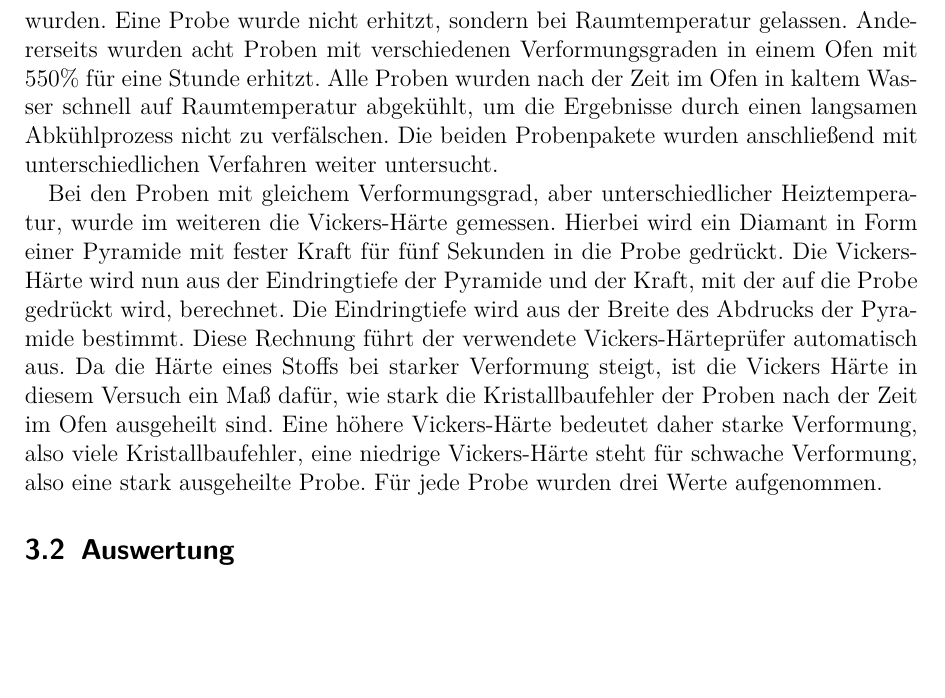
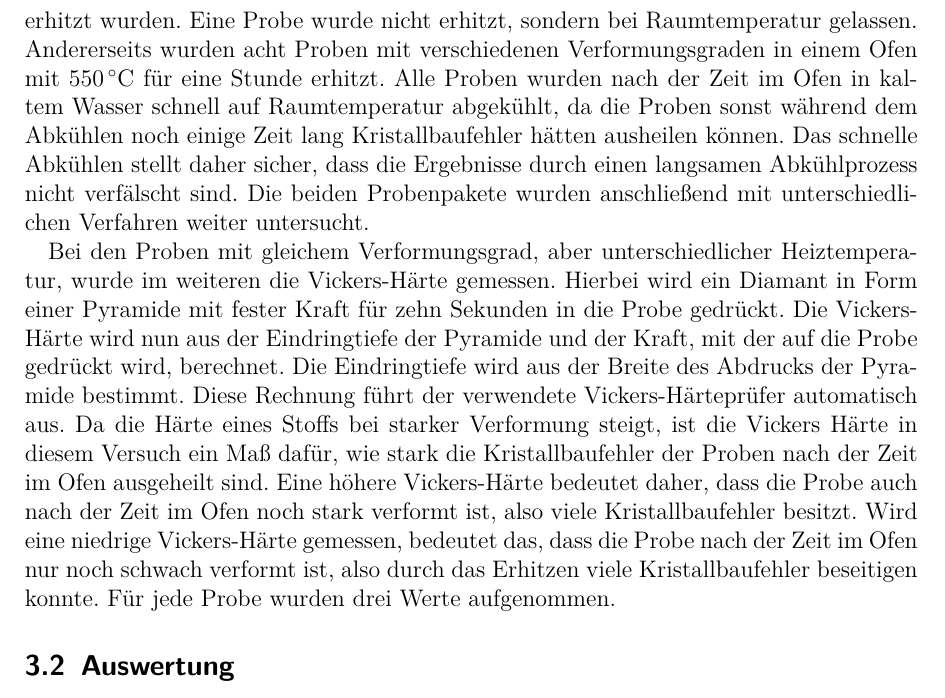
Before and after one commit to Sasmuin/Praktikum, a LaTeX document (MP3/MP3.tex): part of page 5 of 11, cut so that both start at the same text, the shorter picture padded with empty space. Compiled offline with pdfLaTeX.

Commit message:
Berichtigung MP3

```diff
--- a/MP3/MP3.tex
+++ b/MP3/MP3.tex
@@ -119,9 +119,9 @@ V = \frac{d_0-d}{d_0} \cdot 100
 \label{eq:ver}
 \end{equation}
 
-Anschließend wurden die Proben in verschiedene Öfen gegeben. Einerseits wurden sieben Proben, die alle auf einen Verformungsgrad von $80\%$ verformt wurden, auf sieben Öfen mit verschiedenen Temperaturen verteilt, in denen sie jeweils fünf Minuten erhitzt wurden. Eine Probe wurde nicht erhitzt, sondern bei Raumtemperatur gelassen. Andererseits wurden acht Proben mit verschiedenen Verformungsgraden in einem Ofen mit $550\%$ für eine Stunde erhitzt. Alle Proben wurden nach der Zeit im Ofen in kaltem Wasser schnell auf Raumtemperatur abgekühlt, um die Ergebnisse durch einen langsamen Abkühlprozess nicht zu verfälschen. Die beiden Probenpakete wurden anschließend mit unterschiedlichen Verfahren weiter untersucht.
+Anschließend wurden die Proben in verschiedene Öfen gegeben. Einerseits wurden sieben Proben, die alle auf einen Verformungsgrad von $80\%$ verformt wurden, auf sieben Öfen mit verschiedenen Temperaturen verteilt, in denen sie jeweils fünf Minuten erhitzt wurden. Eine Probe wurde nicht erhitzt, sondern bei Raumtemperatur gelassen. Andererseits wurden acht Proben mit verschiedenen Verformungsgraden in einem Ofen mit $\SI{550}{\degreeCelsius}$ für eine Stunde erhitzt. Alle Proben wurden nach der Zeit im Ofen in kaltem Wasser schnell auf Raumtemperatur abgekühlt, da die Proben sonst während dem Abkühlen noch einige Zeit lang Kristallbaufehler hätten ausheilen können. Das schnelle Abkühlen stellt daher sicher, dass die Ergebnisse durch einen langsamen Abkühlprozess nicht verfälscht sind. Die beiden Probenpakete wurden anschließend mit unterschiedlichen Verfahren weiter untersucht.
 
-Bei den Proben mit gleichem Verformungsgrad, aber unterschiedlicher Heiztemperatur, wurde im weiteren die Vickers-Härte gemessen. Hierbei wird ein Diamant in Form einer Pyramide mit fester Kraft für fünf Sekunden in die Probe gedrückt. Die Vickers-Härte wird nun aus der Eindringtiefe der Pyramide und der Kraft, mit der auf die Probe gedrückt wird, berechnet. Die Eindringtiefe wird aus der Breite des Abdrucks der Pyramide bestimmt. Diese Rechnung führt der verwendete Vickers-Härteprüfer automatisch aus. Da die Härte eines Stoffs bei starker Verformung steigt, ist die Vickers Härte in diesem Versuch ein Maß dafür, wie stark die Kristallbaufehler der Proben nach der Zeit im Ofen ausgeheilt sind. Eine höhere Vickers-Härte bedeutet daher starke Verformung, also viele Kristallbaufehler, eine niedrige Vickers-Härte steht für schwache Verformung, also eine stark ausgeheilte Probe. Für jede Probe wurden drei Werte aufgenommen.
+Bei den Proben mit gleichem Verformungsgrad, aber unterschiedlicher Heiztemperatur, wurde im weiteren die Vickers-Härte gemessen. Hierbei wird ein Diamant in Form einer Pyramide mit fester Kraft für zehn Sekunden in die Probe gedrückt. Die Vickers-Härte wird nun aus der Eindringtiefe der Pyramide und der Kraft, mit der auf die Probe gedrückt wird, berechnet. Die Eindringtiefe wird aus der Breite des Abdrucks der Pyramide bestimmt. Diese Rechnung führt der verwendete Vickers-Härteprüfer automatisch aus. Da die Härte eines Stoffs bei starker Verformung steigt, ist die Vickers Härte in diesem Versuch ein Maß dafür, wie stark die Kristallbaufehler der Proben nach der Zeit im Ofen ausgeheilt sind. Eine höhere Vickers-Härte bedeutet daher, dass die Probe auch nach der Zeit im Ofen noch stark verformt ist, also viele Kristallbaufehler besitzt. Wird eine niedrige Vickers-Härte gemessen, bedeutet das, dass die Probe nach der Zeit im Ofen nur noch schwach verformt ist, also durch das Erhitzen viele Kristallbaufehler beseitigen konnte. Für jede Probe wurden drei Werte aufgenommen.
 
 \subsection{Auswertung}
 
```
